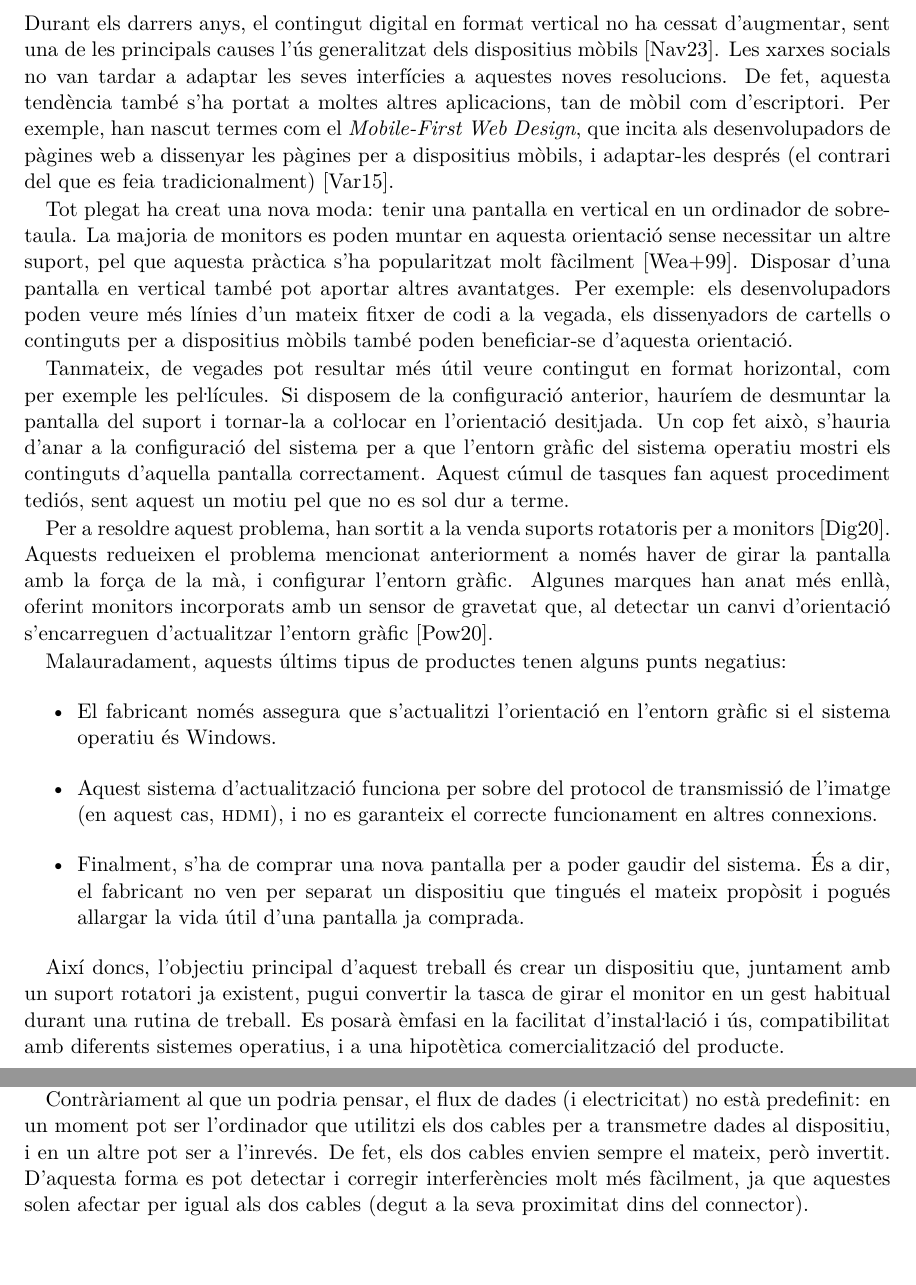
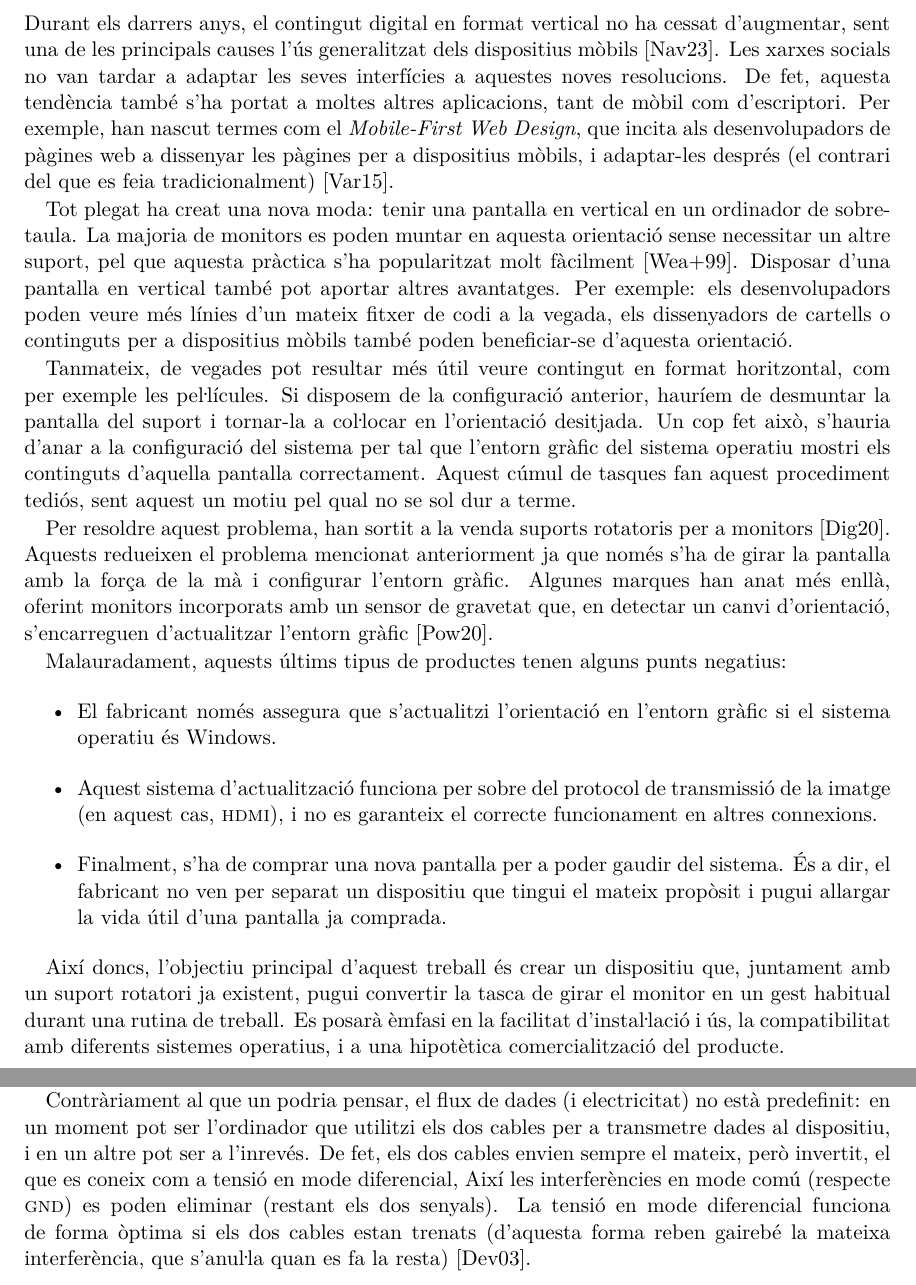
Before and after one commit to royalmo/tfg, a LaTeX thesis (tfg.tex, which reads chapters/01_introduction.tex, chapters/03_state_of_the_art.tex): two parts of pages 12 and 18 of 75, joined at a grey line, cut so that both start at the same text, the shorter picture padded with empty space. Compiled offline with pdfLaTeX.

Commit message:
Més faltes i detallets

```diff
--- a/chapters/01_introduction.tex
+++ b/chapters/01_introduction.tex
@@ -5,7 +5,7 @@ Durant els darrers anys, el contingut digital en format vertical no ha cessat
 d'augmentar, sent una de les principals causes l'ús generalitzat dels
 dispositius mòbils \cite{Navarro2023El}. Les xarxes socials no van tardar a
 adaptar les seves interfícies a aquestes noves resolucions. De fet, aquesta
-tendència també s'ha portat a moltes altres aplicacions, tan de mòbil com
+tendència també s'ha portat a moltes altres aplicacions, tant de mòbil com
 d'escriptori. Per exemple, han nascut termes com el
 \est{Mobile-First Web Design}, que incita als desenvolupadors de pàgines web
 a dissenyar les pàgines per a dispositius mòbils, i adaptar-les després
@@ -21,37 +21,36 @@ a la vegada, els dissenyadors de cartells o continguts per a dispositius mòbils
 també poden beneficiar-se d'aquesta orientació.
 
 Tanmateix, de vegades pot resultar més útil veure contingut en format
-horizontal, com per exemple les pe\l.lícules. Si disposem de la configuració
+horitzontal, com per exemple les pe\l.lícules. Si disposem de la configuració
 anterior, hauríem de desmuntar la pantalla del suport i tornar-la a co\l.locar
 en l'orientació desitjada. Un cop fet això, s'hauria d'anar a la configuració
-del sistema per a que l'entorn gràfic del sistema operatiu mostri els continguts
+del sistema per tal que l'entorn gràfic del sistema operatiu mostri els continguts
 d'aquella pantalla correctament. Aquest cúmul de tasques fan aquest procediment
-tediós, sent aquest un motiu pel que no es sol dur a terme.
+tediós, sent aquest un motiu pel qual no se sol dur a terme.
 
-Per a resoldre aquest problema, han sortit a la venda suports rotatoris per a
+Per resoldre aquest problema, han sortit a la venda suports rotatoris per a
 monitors \cite{DIGITUSUniversal}. Aquests redueixen el problema mencionat
-anteriorment a només haver de girar la pantalla amb la força de la mà, i
+anteriorment ja que només s'ha de girar la pantalla amb la força de la mà i
 configurar l'entorn gràfic. Algunes marques han anat més enllà, oferint
-monitors incorporats amb un sensor de gravetat que, al detectar un canvi
-d'orientació s'encarreguen d'actualitzar l'entorn gràfic \cite{LCLC}.
+monitors incorporats amb un sensor de gravetat que, en detectar un canvi
+d'orientació, s'encarreguen d'actualitzar l'entorn gràfic \cite{LCLC}.
 
 Malauradament, aquests últims tipus de productes tenen alguns punts negatius:
 \begin{itemize}
     \item El fabricant només assegura que s'actualitzi l'orientació en l'entorn
     gràfic si el sistema operatiu és Windows.
     \item Aquest sistema d'actualització funciona per sobre del protocol de
-    transmissió de l'imatge (en aquest cas, \acro{hdmi}), i no es garanteix el correcte
-    funcionament en altres connexions.
+    transmissió de la imatge (en aquest cas, \acro{hdmi}), i no es garanteix el
+    correcte funcionament en altres connexions.
     \item Finalment, s'ha de comprar una nova pantalla per a poder gaudir del
-    sistema. És a dir, el fabricant no ven per separat un dispositiu que tingués
-    el mateix propòsit i pogués allargar la vida útil d'una pantalla ja
-    comprada.
+    sistema. És a dir, el fabricant no ven per separat un dispositiu que tingui
+    el mateix propòsit i pugui allargar la vida útil d'una pantalla ja comprada.
 \end{itemize}
 
 Així doncs, l'objectiu principal d'aquest treball és crear un dispositiu que,
 juntament amb un suport rotatori ja existent, pugui convertir la tasca de girar
 el monitor en un gest habitual durant una rutina de treball. Es posarà èmfasi en
-la facilitat d'insta\l.lació i ús, compatibilitat amb diferents sistemes
+la facilitat d'insta\l.lació i ús, la compatibilitat amb diferents sistemes
 operatius, i a una hipotètica comercialització del producte.
 
 Com és d'esperar, al mercat també hi ha sensors d'orientació i/o acceleròmetres
--- a/chapters/03_state_of_the_art.tex
+++ b/chapters/03_state_of_the_art.tex
@@ -51,16 +51,17 @@ a enviar dades.
 Contràriament al que un podria pensar, el flux de dades (i electricitat) no
 està predefinit: en un moment pot ser l'ordinador que utilitzi els dos cables
 per a transmetre dades al dispositiu, i en un altre pot ser a l'inrevés. De fet,
-els dos cables envien sempre el mateix, però invertit. D'aquesta forma es pot
-detectar i corregir interferències molt més fàcilment, ja que aquestes solen
-afectar per igual als dos cables (degut a la seva proximitat dins del
-connector).
+els dos cables envien sempre el mateix, però invertit, el que es coneix com a
+tensió en mode diferencial, Així les interferències en mode comú (respecte
+\acro{gnd}) es poden eliminar (restant els dos senyals). La tensió en mode
+diferencial funciona de forma òptima si els dos cables estan trenats (d'aquesta
+forma reben gairebé la mateixa interferència, que s'anu\l.la quan es fa la
+resta) \cite{DiffTension}.
 
 És important tenir en compte que la tensió d'operació de l'estàndard \acro{usb2}
 és de
 \SI[round-mode=places,round-precision=1]{3.3}{\volt}, encara que la tensió que
-proporciona el cable
-d'alimentació sigui de
+proporciona el cable d'alimentació sigui de
 \SI[round-mode=places,round-precision=0]{5}{\volt}.
 Aquest detall serà molt important de cara
 al disseny del dispositiu, ja que implicarà, molt probablement, l'ús de dos
--- a/tfg.tex
+++ b/tfg.tex
@@ -45,7 +45,7 @@ draw=black]
 
 \begin{acknowledgments}
     Aquest treball no hagués existit si no fos per l'Isaac Iglesias, que em va
-    proposar fer aquest projecte, i a poc a poc ha vist com la seva idea anava
+    proposar fer aquest projecte i, a poc a poc, ha vist com la seva idea anava
     convertint-se en un producte.
 
     Una altra persona a qui dec aquest treball és al meu tutor del projecte, el
@@ -60,15 +60,15 @@ draw=black]
     treball.
 
     Finalment, vull donar les gràcies a totes les persones del meu entorn
-    quotidià que, potser fins i tot sense ells saber-ho, han fet que aquests
+    quotidià que, potser fins i tot sense saber-ho, han fet que aquests
     mesos no semblin tan durs. Familiars, amics, companys de feina i d'estudis,
     aquest treball també és vostre.
 \end{acknowledgments}
 
 \begin{resum}
     La tendència a generar contingut audiovisual en format vertical és una de
-    les diverses causes per la qual la gent es plantegi tenir una pantalla de
-    l'ordinador en aquesta nova orientació.
+    les diverses causes per la qual la gent es planteja tenir una pantalla
+    d'ordinador en aquesta nova orientació.
     Una de les solucions més senzilles i econòmiques és adquirir un suport de
     monitor que permeti rotar la pantalla sense haver-la de desmuntar, i així
     disposar fàcilment de les dues orientacions.
@@ -76,7 +76,7 @@ draw=black]
     Un inconvenient d'aquest sistema és que, quan es gira la pantalla, s'ha de
     reconfigurar l'entorn gràfic per adaptar-lo a la nova orientació.
     Existeixen alguns monitors d'alta gamma que, mitjançant la connexió d'imatge
-    ja existent, poden notificar l'ordinador els canvis d'orientació. Tanmateix,
+    ja existent, poden notificar a l'ordinador els canvis d'orientació. Tanmateix,
     aquests sistemes només funcionen correctament si s'utilitza el suport de
     pantalla i protocols recomanats.
 
```
Also changed, not shown: chapters/04_hardware.tex (+1 -1 lines), misc/tfg.bib (+9 -0 lines), chapters/01_introduction.tex (8 more changed lines), chapters/03_state_of_the_art.tex (6 more changed lines).
